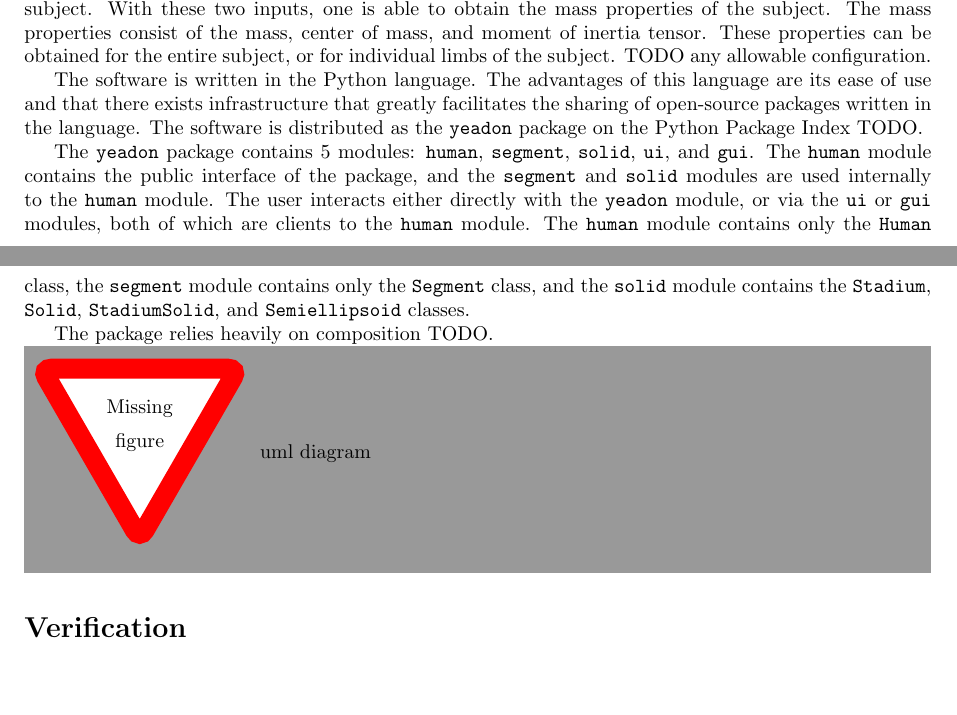
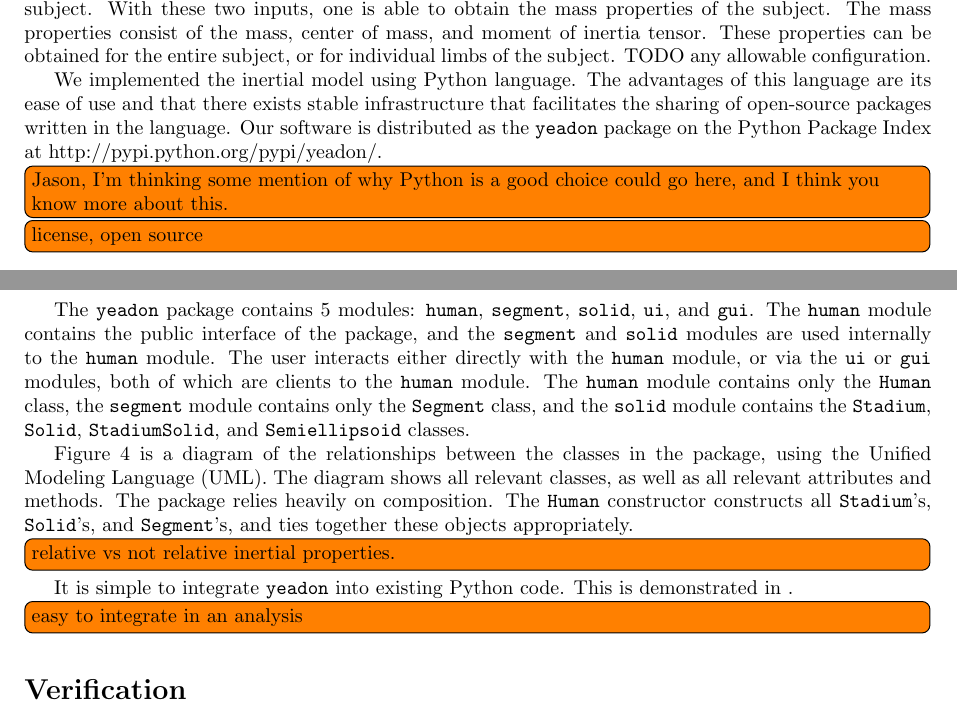
Before and after one commit to chrisdembia/python-yeadon-paper, a LaTeX document (humaninertia.tex): two parts of pages 5 and 6 of 11, joined at a grey line, cut so that both start at the same text, the shorter picture padded with empty space. Compiled offline with pdfLaTeX.

Commit message:
Started writing some stuff on software design.

```diff
--- a/humaninertia.tex
+++ b/humaninertia.tex
@@ -411,26 +411,42 @@ mass, center of mass, and moment of inertia tensor. These properties can be
 obtained for the entire subject, or for individual limbs of the subject. TODO
 any allowable configuration.
 
-The software is written in the Python language. The advantages of this language
-are its ease of use and that there exists infrastructure that greatly
-facilitates the sharing of open-source packages written in the language. The
+We implemented the inertial model using Python language. The advantages of this
+language
+are its ease of use and that there exists stable infrastructure that
+facilitates the sharing of open-source packages written in the language. Our
 software is distributed as the \verb+yeadon+ package on the Python Package
-Index TODO.
+Index at http://pypi.python.org/pypi/yeadon/.
+
+\todo[inline]{Jason, I'm thinking some mention of why Python is a good choice
+could go here, and I think you know more about this.}
+
+\todo[inline]{license, open source}
 
 The \verb+yeadon+ package contains 5 modules: \verb+human+, \verb+segment+,
 \verb+solid+, \verb+ui+, and \verb+gui+. The \verb+human+ module contains the
 public interface of the package, and the \verb+segment+ and \verb+solid+
 modules are used internally to the \verb+human+ module. The user interacts
-either directly with the \verb+yeadon+ module, or via the \verb+ui+ or
+either directly with the \verb+human+ module, or via the \verb+ui+ or
 \verb+gui+ modules, both of which are clients to the \verb+human+ module. The
 \verb+human+ module contains only the \verb+Human+ class, the \verb+segment+
 module contains only the \verb+Segment+ class, and the \verb+solid+ module
 contains the \verb+Stadium+, \verb+Solid+, \verb+StadiumSolid+, and
 \verb+Semiellipsoid+ classes.
 
-The package relies heavily on composition TODO.
+Figure \ref{fig:umldiagram} is a diagram of the
+relationships between the classes in the package, using the Unified Modeling
+Language (UML). The diagram shows all relevant classes, as well as all relevant
+attributes and methods. The package relies heavily on composition. The
+\verb+Human+ constructor constructs all \verb+Stadium+'s, \verb+Solid+'s, and
+\verb+Segment+'s, and ties together these objects appropriately.
 
-\missingfigure{uml diagram}
+\todo[inline]{relative vs not relative inertial properties.}
+
+It is simple to integrate \verb+yeadon+ into existing Python code. This is
+demonstrated in \ref{sec:advanced}.
+
+\todo[inline]{easy to integrate in an analysis}
 
 \section*{Verification}
 
```
Also changed, not shown: humaninertia.tex (2 more changed lines), 1 other file.
